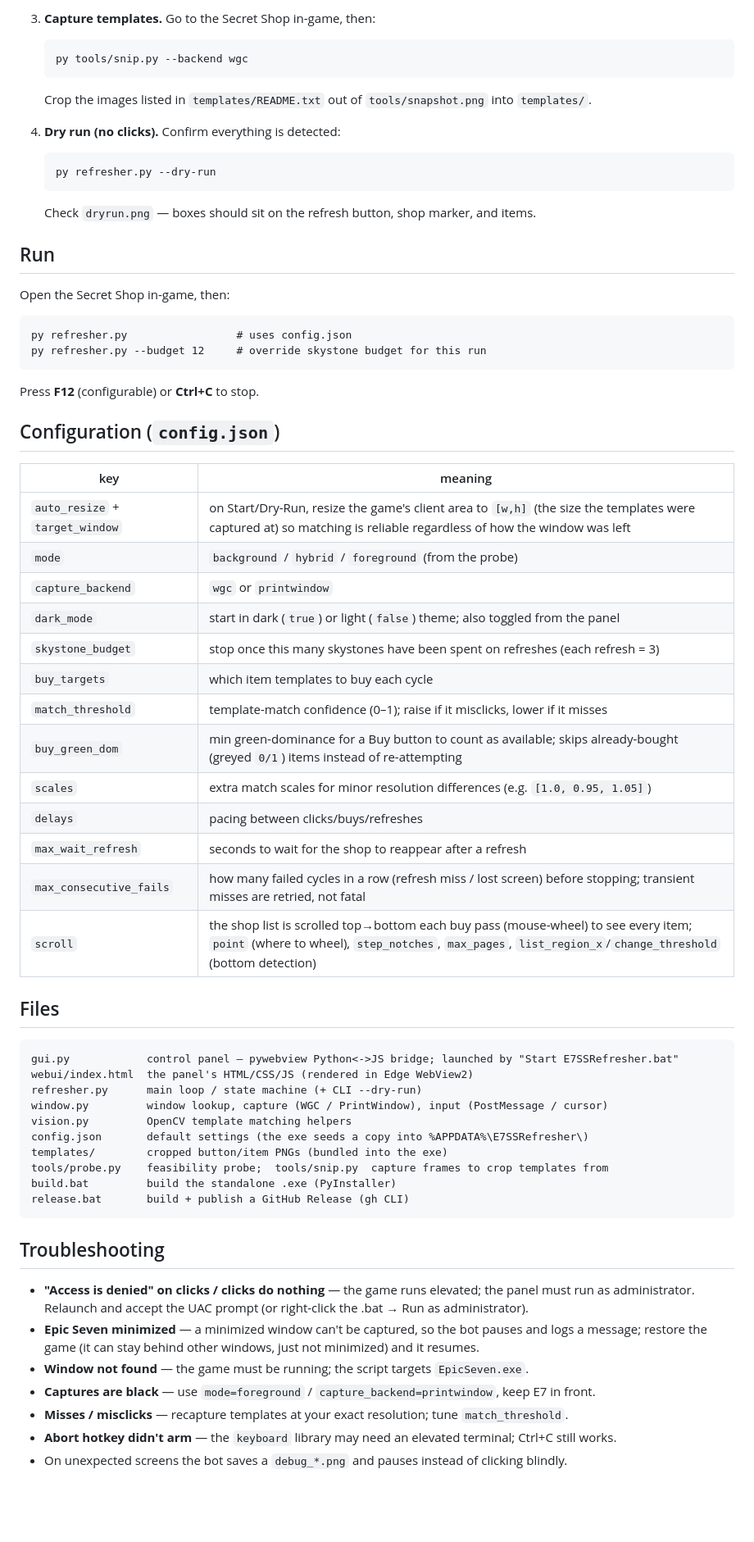
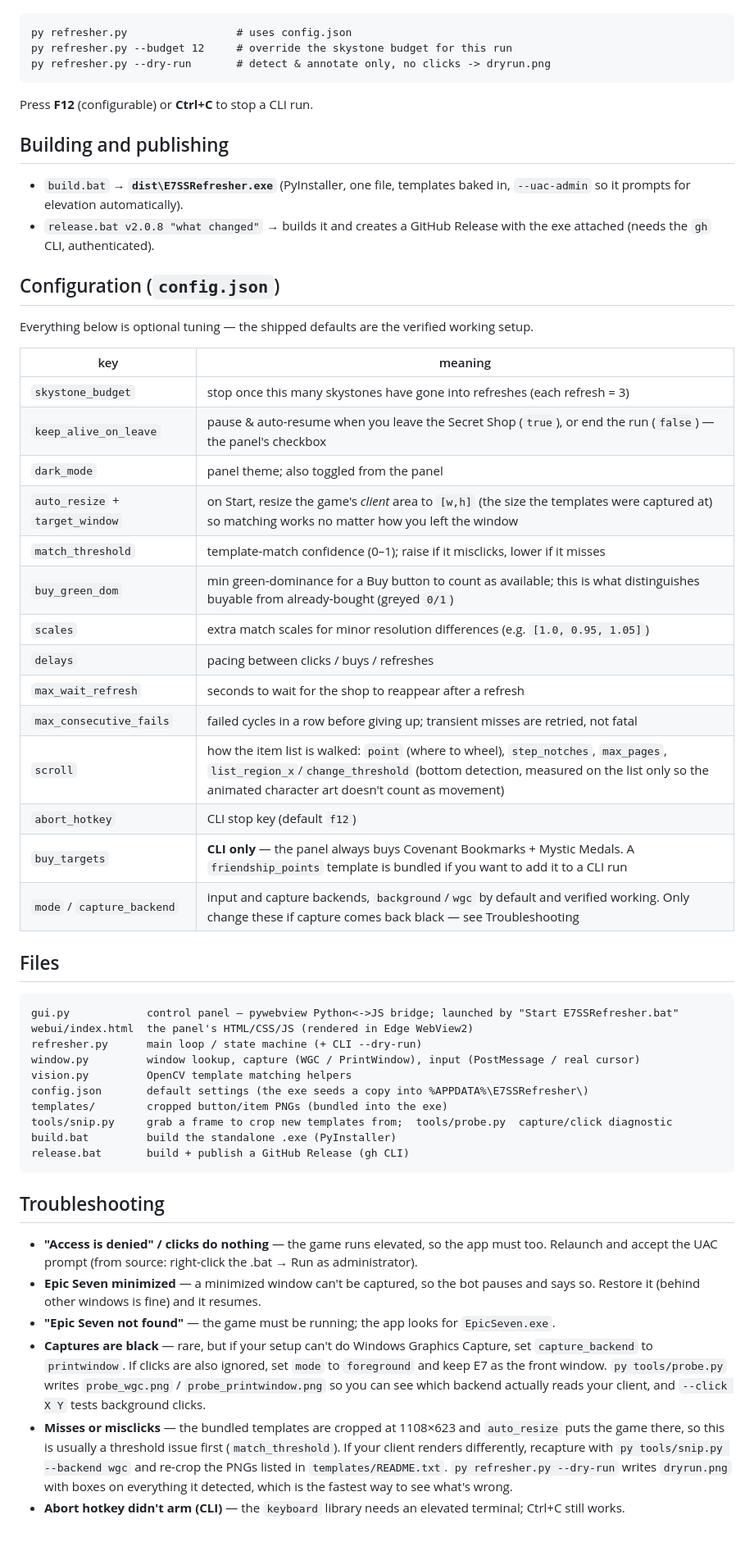
Before and after one commit to gdotzheng/E7SSRefresher, a Markdown page: README.md, the part around one of its changes. Shown at 82% size. Rendered like a GitHub page; blank space fills up the shorter version.

````diff
--- a/README.md
+++ b/README.md
@@ -82,41 +78,38 @@ So the run **mode** is decided by a one-time probe:
-3. **Capture templates.** Go to the Secret Shop in-game, then:
-   ```
-   py tools/snip.py --backend wgc
-   ```
-   Crop the images listed in `templates/README.txt` out of `tools/snapshot.png` into `templates/`.
-
-4. **Dry run (no clicks).** Confirm everything is detected:
-   ```
-   py refresher.py --dry-run
-   ```
-   Check `dryrun.png` — boxes should sit on the refresh button, shop marker, and items.
-
-## Run
-
-Open the Secret Shop in-game, then:
 ```
 py refresher.py                 # uses config.json
-py refresher.py --budget 12     # override skystone budget for this run
+py refresher.py --budget 12     # override the skystone budget for this run
+py refresher.py --dry-run       # detect & annotate only, no clicks -> dryrun.png
 ```
-Press **F12** (configurable) or **Ctrl+C** to stop.
+
+Press **F12** (configurable) or **Ctrl+C** to stop a CLI run.
+
+## Building and publishing
+
+- `build.bat` → **`dist\E7SSRefresher.exe`** (PyInstaller, one file, templates baked in,
+  `--uac-admin` so it prompts for elevation automatically).
+- `release.bat v2.0.8 "what changed"` → builds it and creates a GitHub Release with the exe
+  attached (needs the `gh` CLI, authenticated).
 
 ## Configuration (`config.json`)
 
+Everything below is optional tuning — the shipped defaults are the verified working setup.
+
 | key | meaning |
 |---|---|
-| `auto_resize` + `target_window` | on Start/Dry-Run, resize the game's client area to `[w,h]` (the size the templates were captured at) so matching is reliable regardless of how the window was left |
-| `mode` | `background` / `hybrid` / `foreground` (from the probe) |
-| `capture_backend` | `wgc` or `printwindow` |
-| `dark_mode` | start in dark (`true`) or light (`false`) theme; also toggled from the panel |
-| `skystone_budget` | stop once this many skystones have been spent on refreshes (each refresh = 3) |
-| `buy_targets` | which item templates to buy each cycle |
+| `skystone_budget` | stop once this many skystones have gone into refreshes (each refresh = 3) |
+| `keep_alive_on_leave` | pause & auto-resume when you leave the Secret Shop (`true`), or end the run (`false`) — the panel's checkbox |
+| `dark_mode` | panel theme; also toggled from the panel |
+| `auto_resize` + `target_window` | on Start, resize the game's *client* area to `[w,h]` (the size the templates were captured at) so matching works no matter how you left the window |
 | `match_threshold` | template-match confidence (0–1); raise if it misclicks, lower if it misses |
-| `buy_green_dom` | min green-dominance for a Buy button to count as available; skips already-bought (greyed `0/1`) items instead of re-attempting |
+| `buy_green_dom` | min green-dominance for a Buy button to count as available; this is what distinguishes buyable from already-bought (greyed `0/1`) |
 | `scales` | extra match scales for minor resolution differences (e.g. `[1.0, 0.95, 1.05]`) |
-| `delays` | pacing between clicks/buys/refreshes |
+| `delays` | pacing between clicks / buys / refreshes |
 | `max_wait_refresh` | seconds to wait for the shop to reappear after a refresh |
-| `max_consecutive_fails` | how many failed cycles in a row (refresh miss / lost screen) before stopping; transient misses are retried, not fatal |
-| `scroll` | the shop list is scrolled top→bottom each buy pass (mouse-wheel) to see every item; `point` (where to wheel), `step_notches`, `max_pages`, `list_region_x`/`change_threshold` (bottom detection) |
+| `max_consecutive_fails` | failed cycles in a row before giving up; transient misses are retried, not fatal |
+| `scroll` | how the item list is walked: `point` (where to wheel), `step_notches`, `max_pages`, `list_region_x`/`change_threshold` (bottom detection, measured on the list only so the animated character art doesn't count as movement) |
+| `abort_hotkey` | CLI stop key (default `f12`) |
+| `buy_targets` | **CLI only** — the panel always buys Covenant Bookmarks + Mystic Medals. A `friendship_points` template is bundled if you want to add it to a CLI run |
+| `mode` / `capture_backend` | input and capture backends, `background`/`wgc` by default and verified working. Only change these if capture comes back black — see Troubleshooting |
 
 ## Files
 
@@ -124,23 +117,30 @@ Press **F12** (configurable) or **Ctrl+C** to stop.
 gui.py            control panel — pywebview Python<->JS bridge; launched by "Start E7SSRefresher.bat"
 webui/index.html  the panel's HTML/CSS/JS (rendered in Edge WebView2)
 refresher.py      main loop / state machine (+ CLI --dry-run)
-window.py         window lookup, capture (WGC / PrintWindow), input (PostMessage / cursor)
+window.py         window lookup, capture (WGC / PrintWindow), input (PostMessage / real cursor)
 vision.py         OpenCV template matching helpers
 config.json       default settings (the exe seeds a copy into %APPDATA%\E7SSRefresher\)
 templates/        cropped button/item PNGs (bundled into the exe)
-tools/probe.py    feasibility probe;  tools/snip.py  capture frames to crop templates from
+tools/snip.py     grab a frame to crop new templates from;  tools/probe.py  capture/click diagnostic
 build.bat         build the standalone .exe (PyInstaller)
 release.bat       build + publish a GitHub Release (gh CLI)
 ```
 
 ## Troubleshooting
 
-- **"Access is denied" on clicks / clicks do nothing** — the game runs elevated; the panel must run
-  as administrator. Relaunch and accept the UAC prompt (or right-click the .bat → Run as administrator).
-- **Epic Seven minimized** — a minimized window can't be captured, so the bot pauses and logs a
-  message; restore the game (it can stay behind other windows, just not minimized) and it resumes.
-- **Window not found** — the game must be running; the script targets `EpicSeven.exe`.
-- **Captures are black** — use `mode=foreground` / `capture_backend=printwindow`, keep E7 in front.
-- **Misses / misclicks** — recapture templates at your exact resolution; tune `match_threshold`.
-- **Abort hotkey didn't arm** — the `keyboard` library may need an elevated terminal; Ctrl+C still works.
-- On unexpected screens the bot saves a `debug_*.png` and pauses instead of clicking blindly.
+- **"Access is denied" / clicks do nothing** — the game runs elevated, so the app must too.
+  Relaunch and accept the UAC prompt (from source: right-click the .bat → Run as administrator).
+- **Epic Seven minimized** — a minimized window can't be captured, so the bot pauses and says so.
+  Restore it (behind other windows is fine) and it resumes.
+- **"Epic Seven not found"** — the game must be running; the app looks for `EpicSeven.exe`.
+- **Captures are black** — rare, but if your setup can't do Windows Graphics Capture, set
+  `capture_backend` to `printwindow`. If clicks are also ignored, set `mode` to `foreground` and
+  keep E7 as the front window. `py tools/probe.py` writes `probe_wgc.png` / `probe_printwindow.png`
+  so you can see which backend actually reads your client, and `--click X Y` tests background clicks.
+- **Misses or misclicks** — the bundled templates are cropped at 1108×623 and `auto_resize` puts the
+  game there, so this is usually a threshold issue first (`match_threshold`). If your client renders
+  differently, recapture with `py tools/snip.py --backend wgc` and re-crop the PNGs listed in
+  `templates/README.txt`. `py refresher.py --dry-run` writes `dryrun.png` with boxes on everything
+  it detected, which is the fastest way to see what's wrong.
+- **Abort hotkey didn't arm (CLI)** — the `keyboard` library needs an elevated terminal;
+  Ctrl+C still works.
````
Also changed, not shown: other parts of README.md (+62 -66 lines).
